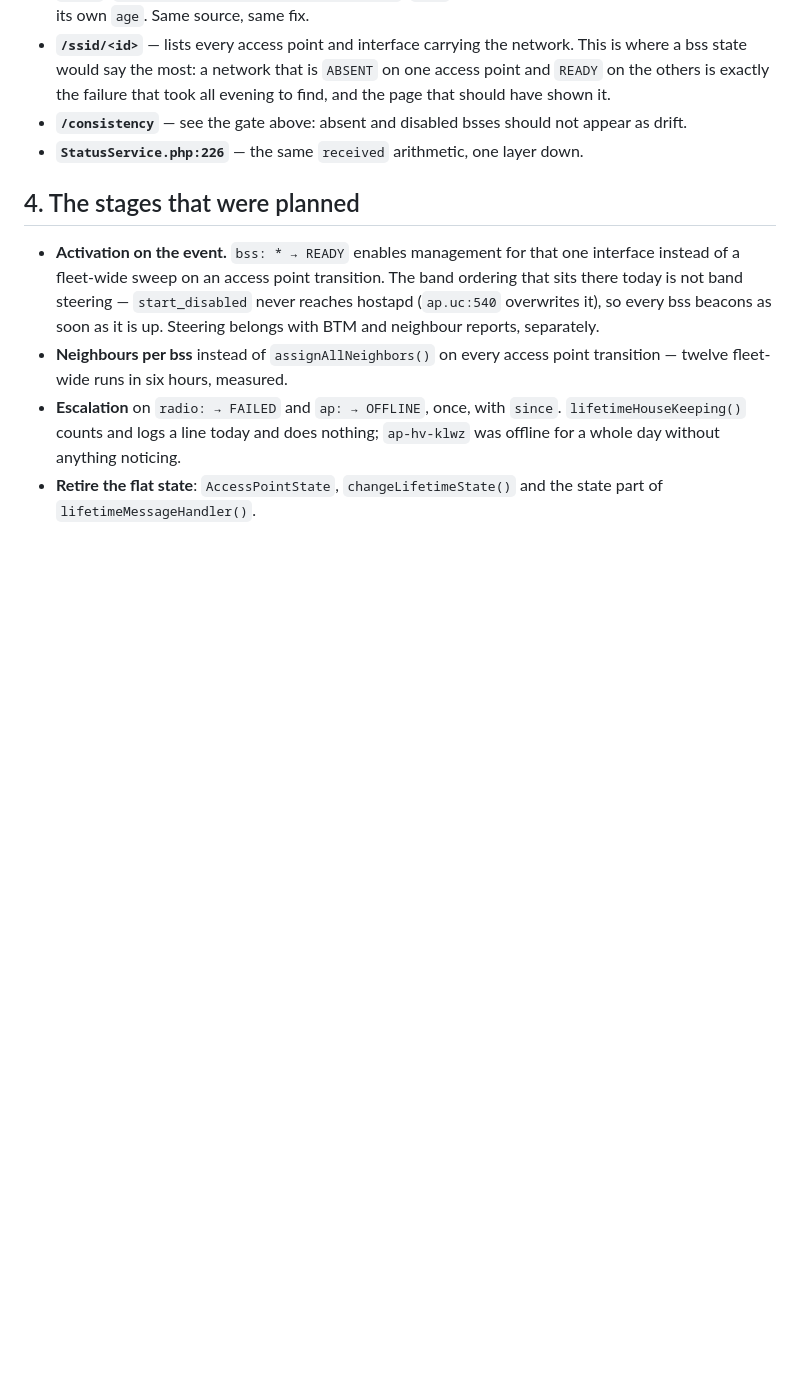
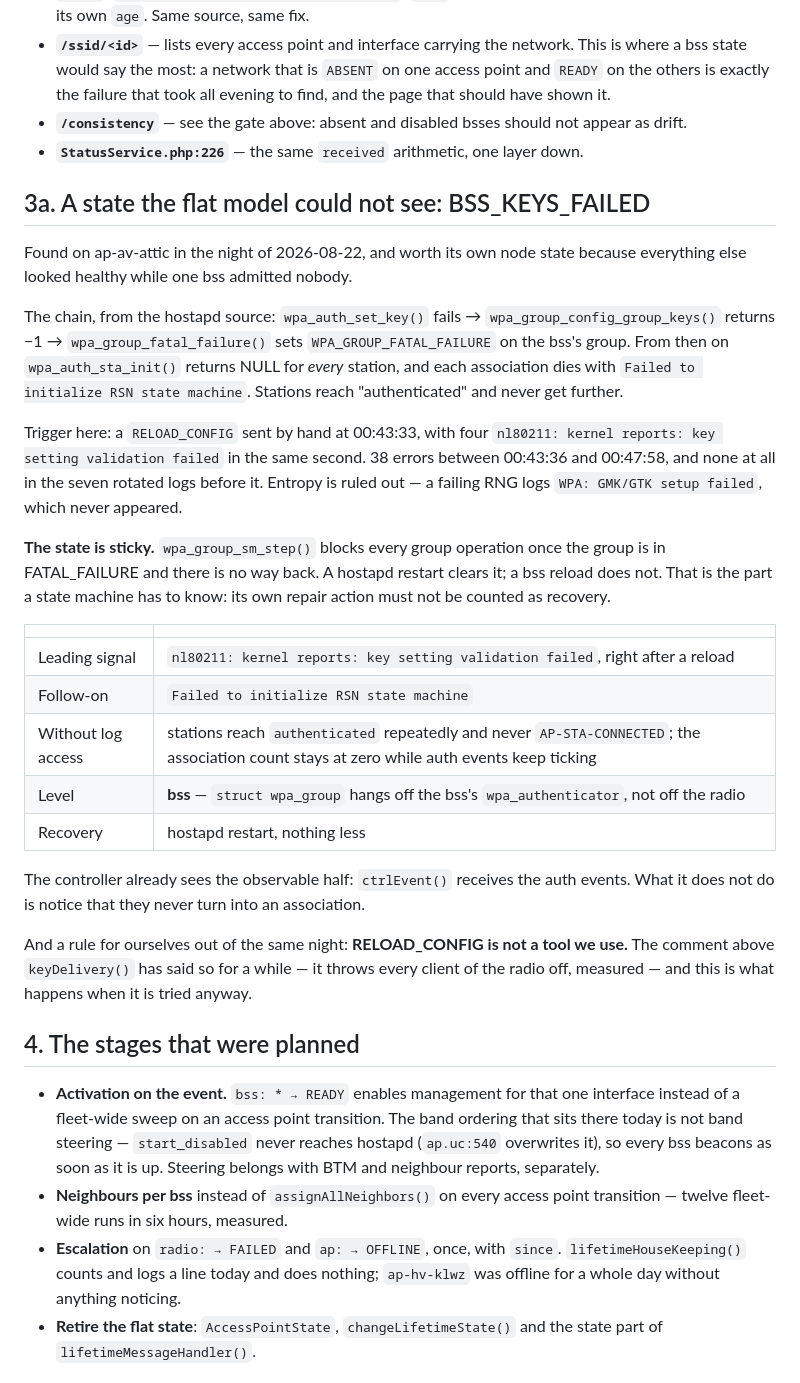
Before and after one commit to ddimension/apman, a Markdown page: docs/state-tree-todo.md, the part around the change. GitHub-like rendering; blank space fills up the shorter version.

Commit message:
docs: BSS_KEYS_FAILED, a state the flat model could not see
One bss on ap-av-attic stopped admitting anyone while the access point
looked perfectly healthy — all interfaces up, radios fine. Stations
reached "authenticated" and never got further.

The cause is in the hostapd source: a failed key install puts the bss's
group into WPA_GROUP_FATAL_FAILURE, after which wpa_auth_sta_init()
returns NULL for every station. It is sticky — a hostapd restart clears
it, a bss reload does not, which is exactly the sort of thing a state
machine has to know so it does not count its own repair as a recovery.

Written down with the signals that identify it, the level it belongs to
(bss, because the group hangs off the bss authenticator) and the
observable proxy for controllers that do not read hostapd's log: auth
events that never become an association.

Also written down as a rule: RELOAD_CONFIG is not a tool we use. The
comment above keyDelivery() has said so for a while. This is what happens
when it is tried anyway.

Co-Authored-By: Claude Opus 5 (1M context) <noreply@anthropic.com>
Claude-Session: https://claude.ai/code/session_01YBfJzgkyuuVSpWNpbMSD1k

```diff
--- a/docs/state-tree-todo.md
+++ b/docs/state-tree-todo.md
@@ -83,6 +83,45 @@ when they do neither is obviously right.
   appear as drift.
 - **`StatusService.php:226`** — the same `received` arithmetic, one layer down.
 
+## 3a. A state the flat model could not see: BSS_KEYS_FAILED
+
+Found on ap-av-attic in the night of 2026-08-22, and worth its own node state
+because everything else looked healthy while one bss admitted nobody.
+
+The chain, from the hostapd source: `wpa_auth_set_key()` fails →
+`wpa_group_config_group_keys()` returns −1 → `wpa_group_fatal_failure()` sets
+`WPA_GROUP_FATAL_FAILURE` on the bss's group. From then on
+`wpa_auth_sta_init()` returns NULL for *every* station, and each association
+dies with `Failed to initialize RSN state machine`. Stations reach
+"authenticated" and never get further.
+
+Trigger here: a `RELOAD_CONFIG` sent by hand at 00:43:33, with four
+`nl80211: kernel reports: key setting validation failed` in the same second.
+38 errors between 00:43:36 and 00:47:58, and none at all in the seven rotated
+logs before it. Entropy is ruled out — a failing RNG logs
+`WPA: GMK/GTK setup failed`, which never appeared.
+
+**The state is sticky.** `wpa_group_sm_step()` blocks every group operation
+once the group is in FATAL_FAILURE and there is no way back. A hostapd restart
+clears it; a bss reload does not. That is the part a state machine has to know:
+its own repair action must not be counted as recovery.
+
+| | |
+|---|---|
+| Leading signal | `nl80211: kernel reports: key setting validation failed`, right after a reload |
+| Follow-on | `Failed to initialize RSN state machine` |
+| Without log access | stations reach `authenticated` repeatedly and never `AP-STA-CONNECTED`; the association count stays at zero while auth events keep ticking |
+| Level | **bss** — `struct wpa_group` hangs off the bss's `wpa_authenticator`, not off the radio |
+| Recovery | hostapd restart, nothing less |
+
+The controller already sees the observable half: `ctrlEvent()` receives the auth
+events. What it does not do is notice that they never turn into an association.
+
+And a rule for ourselves out of the same night: **RELOAD_CONFIG is not a tool we
+use.** The comment above `keyDelivery()` has said so for a while — it throws
+every client of the radio off, measured — and this is what happens when it is
+tried anyway.
+
 ## 4. The stages that were planned
 
 - **Activation on the event.** `bss: * → READY` enables management for that one
```
